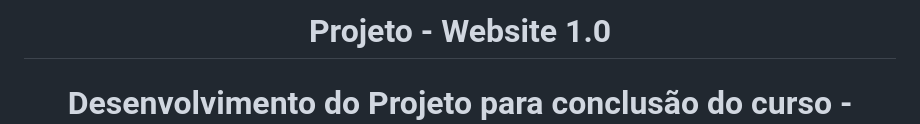
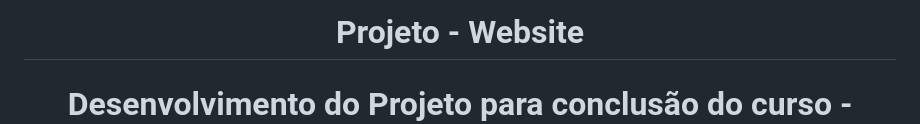
Before and after one commit to Luis-Spessoto/FaculTech, a Markdown page: README.md, the part around the change. Drawn GitHub-style.

```diff
--- a/README.md
+++ b/README.md
@@ -1,4 +1,4 @@
- # <h1 align="center"> Projeto - Website 1.0 </h1>
+ # <h1 align="center"> Projeto - Website </h1>
 # <p align="center">Desenvolvimento do Projeto para conclusão do curso - Programação Web Front-End 2024/02 AS62F N1</p>
 
 <div align="center">
```
